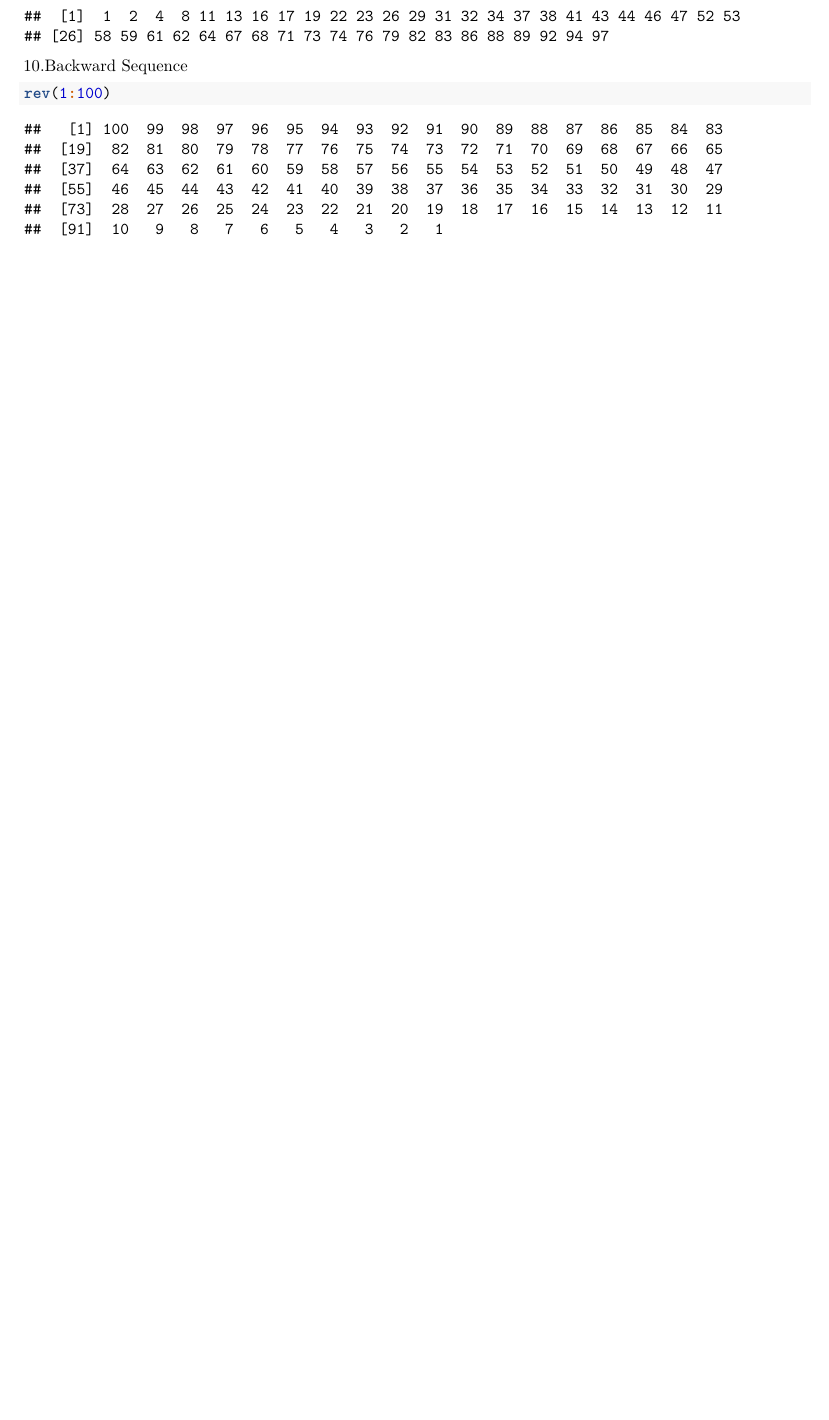
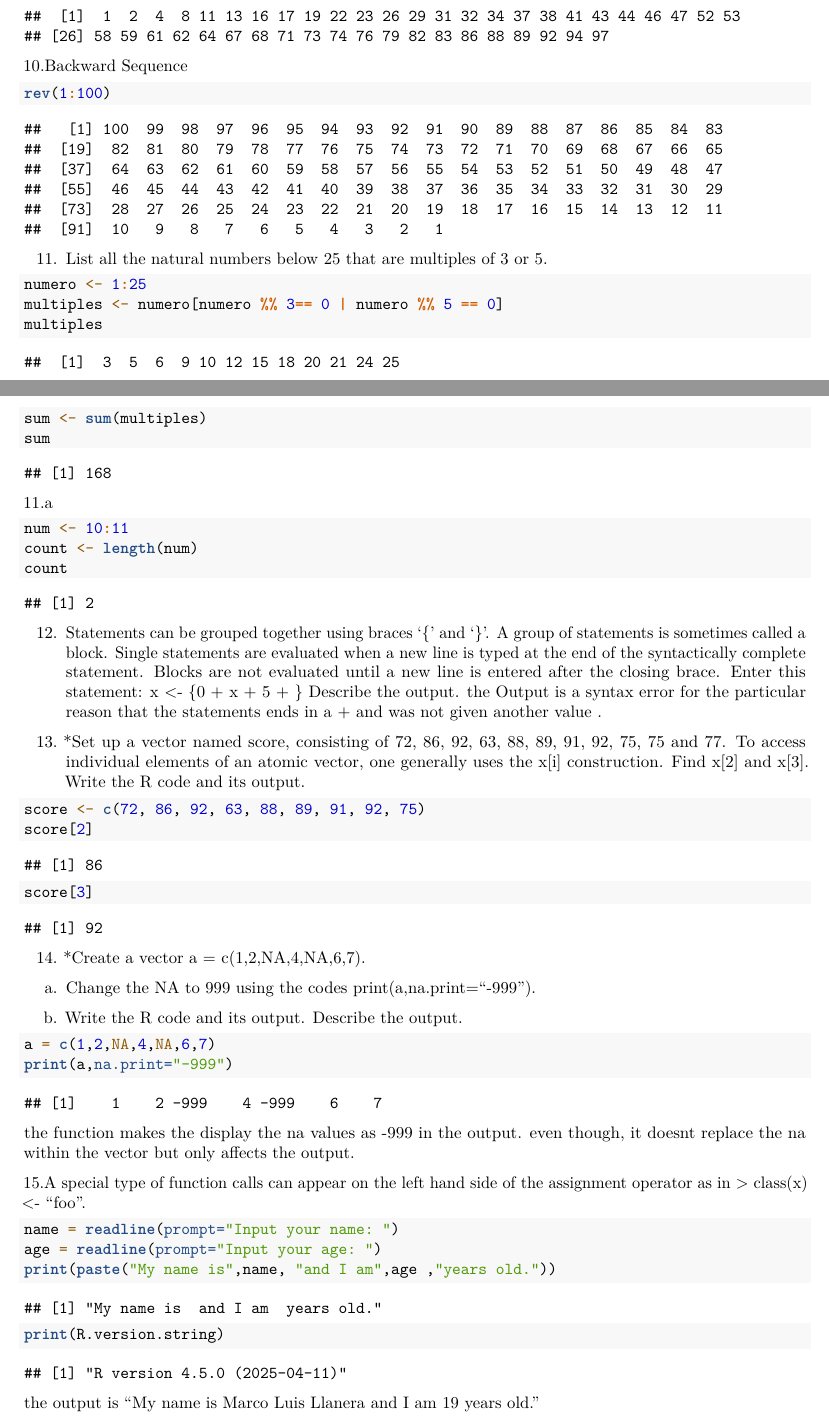
Before and after one commit to LlaneraML/LlaneraExerRepo, an R Markdown document (Llanera1/RWorksheet_Llanera#1.Rmd): part of page 4 of 5 before the commit and two parts of pages 4 and 5 of 6 after it, the two joined at a grey line, cut so that both start at the same text, the shorter picture padded with empty space. Rendered offline with R 4.5, knitr and Pandoc, then LaTeX, with nearby package versions.

Commit message:
secan commit

````diff
--- a/Llanera1/RWorksheet_Llanera#1.Rmd
+++ b/Llanera1/RWorksheet_Llanera#1.Rmd
@@ -105,6 +105,58 @@ Filter(function(i) { all(i %% c(3,5,7) != 0) }, seq(100))
 ```{r}
 rev(1:100)
 ```
+11. List all the natural numbers below 25 that are multiples of 3 or 5.
+```{r}
+numero <- 1:25
+multiples <- numero[numero %% 3== 0 | numero %% 5 == 0]
+multiples
+sum <- sum(multiples)
+sum
+```
+11.a
+```{r}
+num <- 10:11
+count <- length(num)
+count
+```
+12. Statements can be grouped together using braces ‘{’ and ‘}’. A group of statements
+is sometimes called a block. Single statements are evaluated when a new line is typed
+at the end of the syntactically complete statement. Blocks are not evaluated until a
+new line is entered after the closing brace.
+Enter this statement:
+x <- {0 + x + 5 + }
+Describe the output.
+the Output is a syntax error for the particular reason that the statements ends in a + and was not given another value .
+
+13. *Set up a vector named score, consisting of 72, 86, 92, 63, 88, 89, 91, 92, 75,
+75 and 77. To access individual elements of an atomic vector, one generally uses the
+x[i] construction.
+Find x[2] and x[3]. Write the R code and its output.
+```{r}
+score <- c(72, 86, 92, 63, 88, 89, 91, 92, 75)
+score[2]
+score[3]
+```
+14. *Create a vector a = c(1,2,NA,4,NA,6,7).
+a. Change the NA to 999 using the codes print(a,na.print="-999").
+
+b. Write the R code and its output. Describe the output.
+```{r}
+a = c(1,2,NA,4,NA,6,7)
+print(a,na.print="-999")
+```
+the function makes the display the na values as -999 in the output. even though, it doesnt replace the na within the vector but only affects the output.
+
+15.A special type of function calls can appear on the left hand side of the assignment
+operator as in > class(x) <- "foo".
+
+```{r}
+name = readline(prompt="Input your name: ")
+age = readline(prompt="Input your age: ")
+print(paste("My name is",name, "and I am",age ,"years old."))
+print(R.version.string)
+```
+the output is "My name is Marco Luis Llanera and I am 19 years old."
 
 
 ## Including Plots
````
Also changed, not shown: Llanera1/RWorksheet_Llanera-1.pdf.
